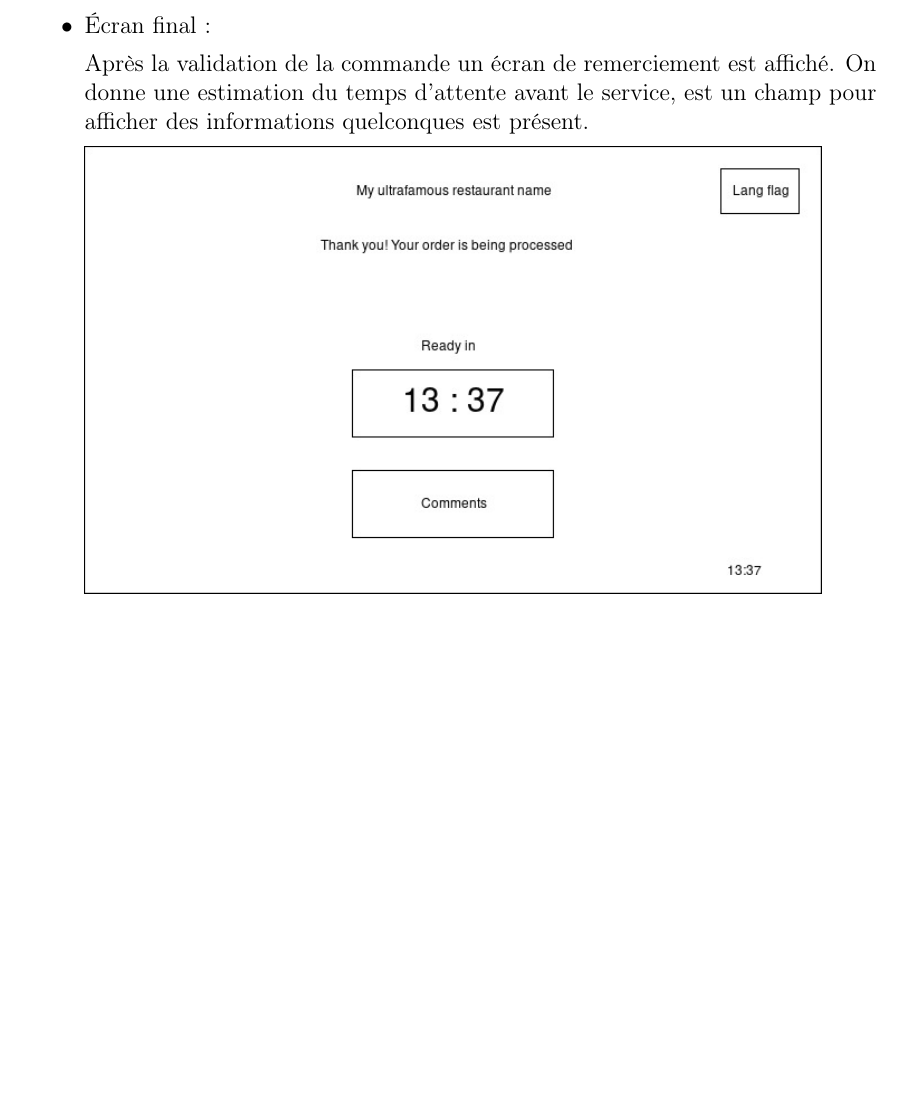
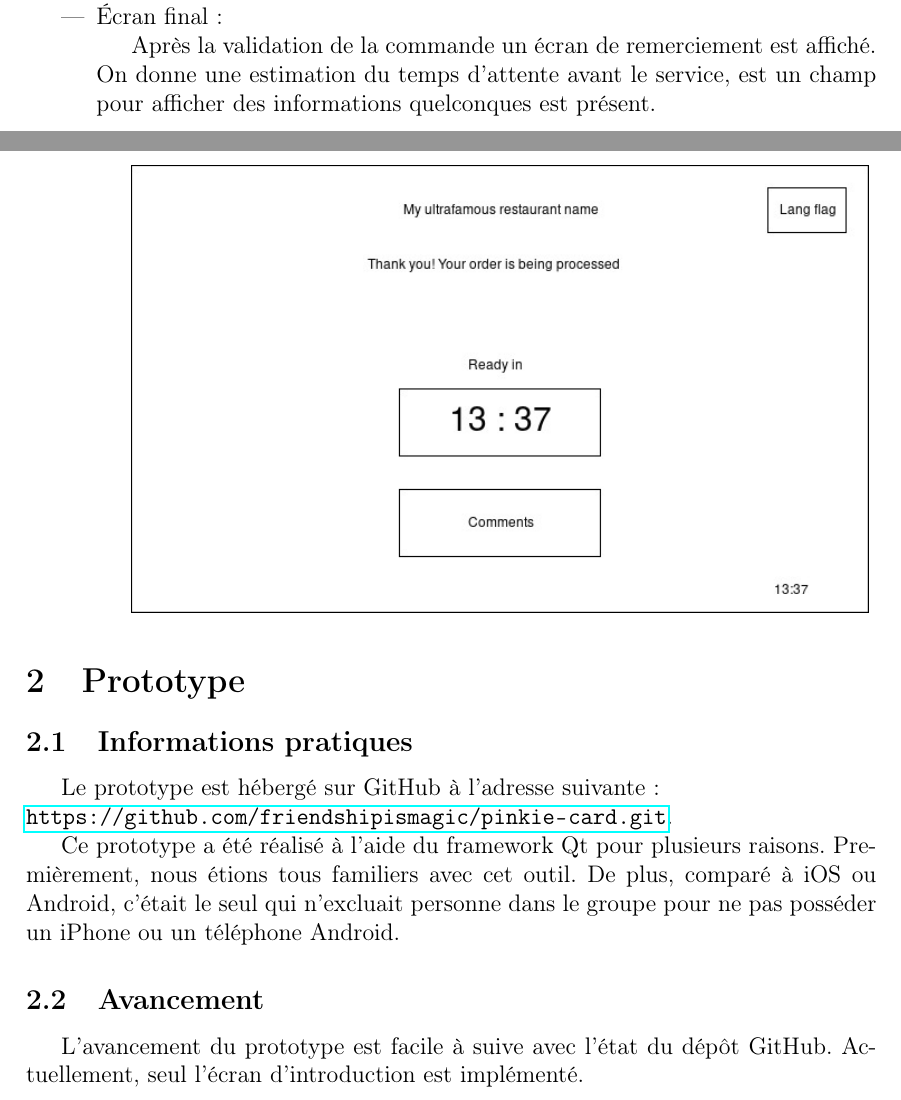
Before and after one commit to friendshipismagic/pinkie-card, a LaTeX document (report/report.tex): part of page 5 of 5 before the commit and two parts of pages 5 and 6 of 6 after it, the two joined at a grey line, cut so that both start at the same text, the shorter picture padded with empty space. Compiled offline with pdfLaTeX.

Commit message:
Added some meta-information about the prototype

```diff
--- a/report/report.tex
+++ b/report/report.tex
@@ -1,7 +1,7 @@
 \documentclass[a4paper,12pt]{article}
 
 %% Language and font encodings
-\usepackage[english]{babel}
+\usepackage[francais]{babel}
 \usepackage[utf8x]{inputenc}
 \usepackage[T1]{fontenc}
 
@@ -11,6 +11,7 @@
 %% Useful packages
 \usepackage{amsmath}
 \usepackage{graphicx}
+\usepackage{hyperref}
 
 \title{Compte rendu projet IGR203}
 \author{Alexis Bauvin -- Clément Decoodt -- Ronan Desplanques -- Ming Yang}
@@ -125,4 +128,20 @@ avant le service, est un champ pour afficher des informations quelconques est pr
 
 \end{itemize}
 
+\section{Prototype}
+
+\subsection{Informations pratiques}
+
+Le prototype est hébergé sur GitHub à l'adresse suivante : \\
+\url{https://github.com/friendshipismagic/pinkie-card.git}.
+
+Ce prototype a été réalisé à l'aide du framework Qt pour plusieurs raisons. Premièrement, nous étions tous familiers
+avec cet outil. De plus, comparé à iOS ou Android, c'était le seul qui n'excluait personne dans le groupe pour ne pas
+posséder un iPhone ou un téléphone Android.
+
+\subsection{Avancement}
+
+L'avancement du prototype est facile à suive avec l'état du dépôt GitHub. Actuellement, seul l'écran d'introduction
+est implémenté.
+
 \end{document}
```
Also changed, not shown: report/report.tex (2 more changed lines).
